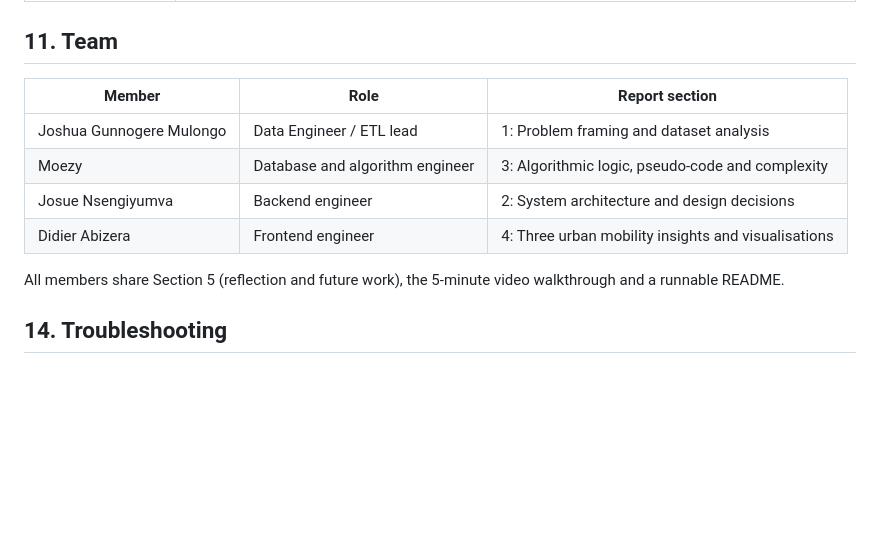
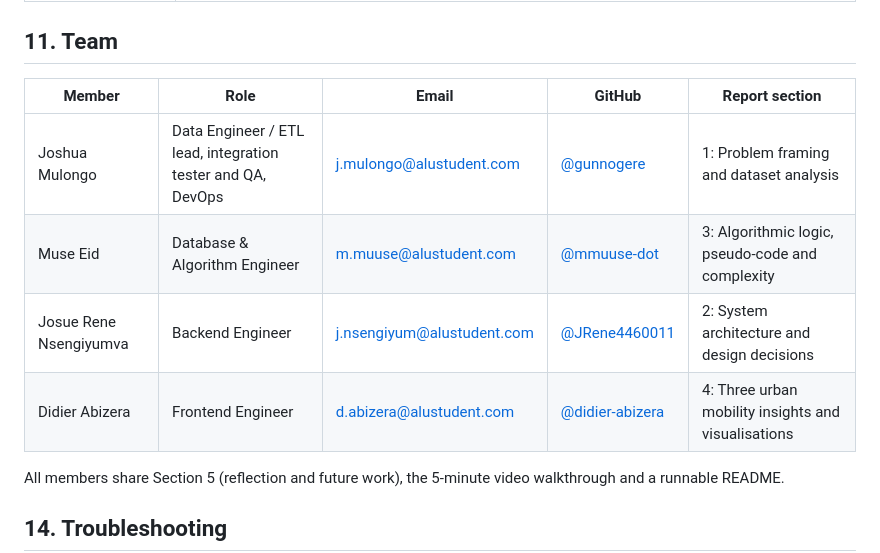
Before and after one commit to gunnogere/Team4C1_Summative_Urban_Mobility_Data_Explorer, a Markdown page: README.md, the part around the change. Drawn GitHub-style; blank space fills up the shorter version.

Commit message:
Update team section in README.md to include member emails and GitHub links

```diff
--- a/README.md
+++ b/README.md
@@ -199,12 +199,12 @@ The custom algorithm lives in `algorithms/merge_sort.py`, with pseudocode, stabi
 
 ## 11. Team
 
-| Member | Role | Report section |
-|---|---|---|
-| Joshua Gunnogere Mulongo | Data Engineer / ETL lead | 1: Problem framing and dataset analysis |
-| Moezy | Database and algorithm engineer | 3: Algorithmic logic, pseudo-code and complexity |
-| Josue Nsengiyumva | Backend engineer | 2: System architecture and design decisions |
-| Didier Abizera | Frontend engineer | 4: Three urban mobility insights and visualisations |
+| Member | Role | Email | GitHub | Report section |
+|---|---|---|---|---|
+| Joshua Mulongo | Data Engineer / ETL lead, integration tester and QA, DevOps | j.mulongo@alustudent.com | [@gunnogere](https://github.com/gunnogere) | 1: Problem framing and dataset analysis |
+| Muse Eid | Database & Algorithm Engineer | m.muuse@alustudent.com | [@mmuuse-dot](https://github.com/mmuuse-dot) | 3: Algorithmic logic, pseudo-code and complexity |
+| Josue Rene Nsengiyumva | Backend Engineer | j.nsengiyum@alustudent.com | [@JRene4460011](https://github.com/JRene4460011) | 2: System architecture and design decisions |
+| Didier Abizera | Frontend Engineer | d.abizera@alustudent.com | [@didier-abizera](https://github.com/didier-abizera) | 4: Three urban mobility insights and visualisations |
 
 All members share Section 5 (reflection and future work), the 5-minute video walkthrough and a runnable README.
 
```
